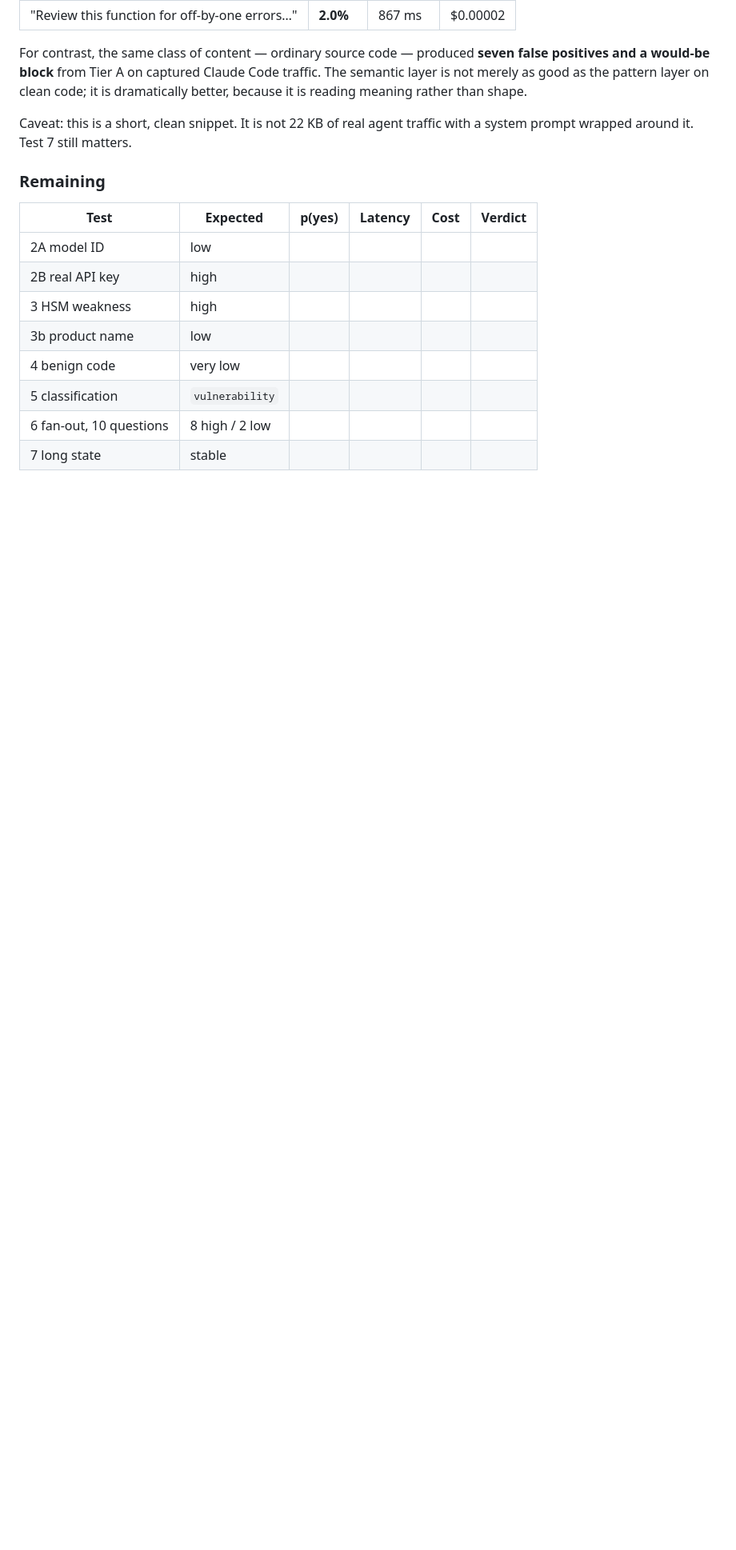
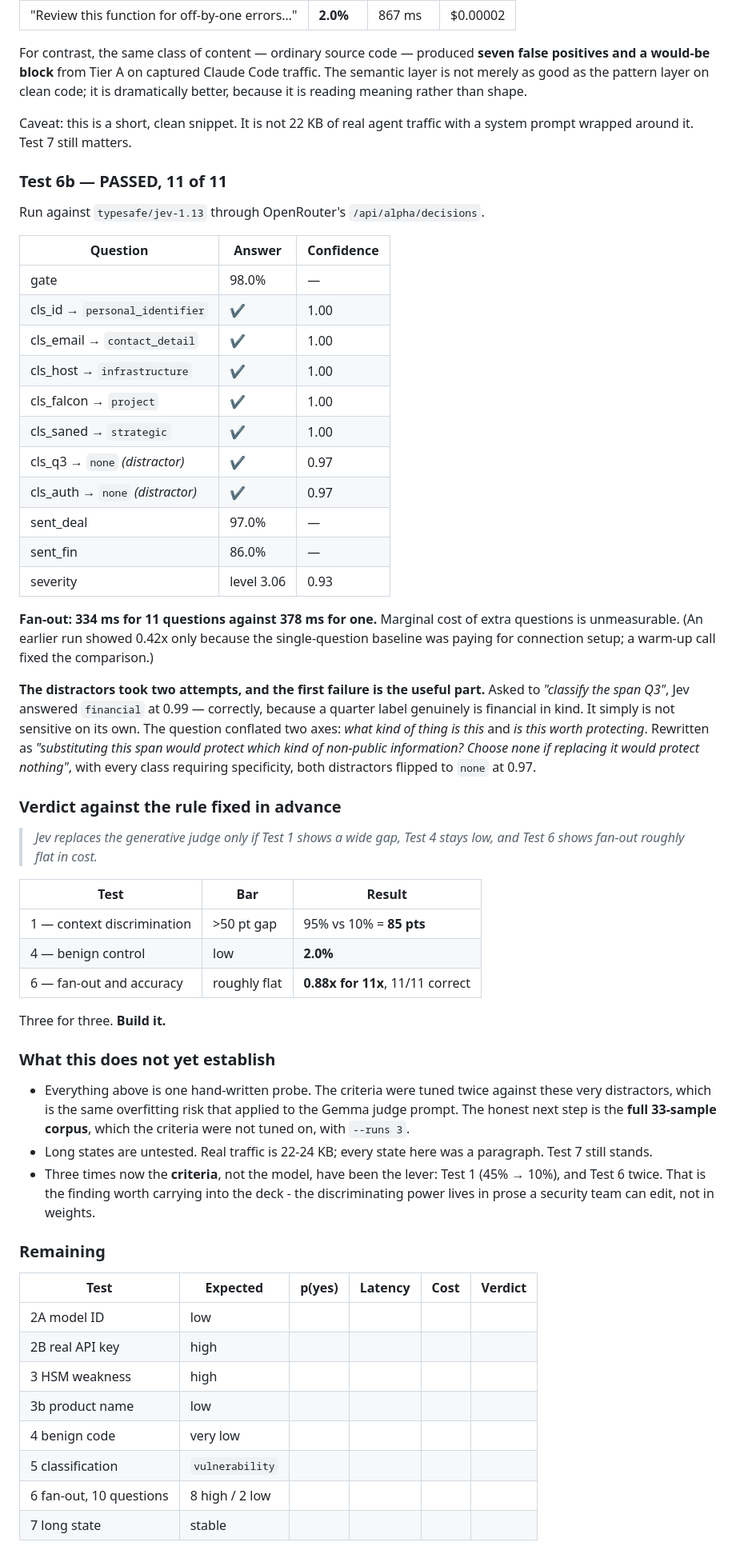
Before and after one commit to OsamaQh4/hajiz-dlp-gateway, a Markdown page: docs/jev-evaluation.md, the part around the change. Shown at 80% size. Drawn GitHub-style; blank space fills up the shorter version.

Commit message:
Jev evaluation: 11/11 on the ship-shaped test, all three criteria met

```diff
--- a/docs/jev-evaluation.md
+++ b/docs/jev-evaluation.md
@@ -394,6 +394,64 @@ shape.
 Caveat: this is a short, clean snippet. It is not 22 KB of real agent traffic
 with a system prompt wrapped around it. Test 7 still matters.
 
+### Test 6b — PASSED, 11 of 11
+
+Run against `typesafe/jev-1.13` through OpenRouter's `/api/alpha/decisions`.
+
+| Question | Answer | Confidence |
+|---|---|---|
+| gate | 98.0% | — |
+| cls_id → `personal_identifier` | ✔ | 1.00 |
+| cls_email → `contact_detail` | ✔ | 1.00 |
+| cls_host → `infrastructure` | ✔ | 1.00 |
+| cls_falcon → `project` | ✔ | 1.00 |
+| cls_saned → `strategic` | ✔ | 1.00 |
+| cls_q3 → `none` *(distractor)* | ✔ | 0.97 |
+| cls_auth → `none` *(distractor)* | ✔ | 0.97 |
+| sent_deal | 97.0% | — |
+| sent_fin | 86.0% | — |
+| severity | level 3.06 | 0.93 |
+
+**Fan-out: 334 ms for 11 questions against 378 ms for one.** Marginal cost of
+extra questions is unmeasurable. (An earlier run showed 0.42x only because the
+single-question baseline was paying for connection setup; a warm-up call fixed
+the comparison.)
+
+**The distractors took two attempts, and the first failure is the useful part.**
+Asked to *"classify the span Q3"*, Jev answered `financial` at 0.99 — correctly,
+because a quarter label genuinely is financial in kind. It simply is not
+sensitive on its own. The question conflated two axes: *what kind of thing is
+this* and *is this worth protecting*. Rewritten as *"substituting this span
+would protect which kind of non-public information? Choose none if replacing it
+would protect nothing"*, with every class requiring specificity, both
+distractors flipped to `none` at 0.97.
+
+### Verdict against the rule fixed in advance
+
+> *Jev replaces the generative judge only if Test 1 shows a wide gap, Test 4
+> stays low, and Test 6 shows fan-out roughly flat in cost.*
+
+| Test | Bar | Result |
+|---|---|---|
+| 1 — context discrimination | >50 pt gap | 95% vs 10% = **85 pts** |
+| 4 — benign control | low | **2.0%** |
+| 6 — fan-out and accuracy | roughly flat | **0.88x for 11x**, 11/11 correct |
+
+Three for three. **Build it.**
+
+### What this does not yet establish
+
+- Everything above is one hand-written probe. The criteria were tuned twice
+  against these very distractors, which is the same overfitting risk that
+  applied to the Gemma judge prompt. The honest next step is the **full 33-sample
+  corpus**, which the criteria were not tuned on, with `--runs 3`.
+- Long states are untested. Real traffic is 22-24 KB; every state here was a
+  paragraph. Test 7 still stands.
+- Three times now the **criteria**, not the model, have been the lever: Test 1
+  (45% → 10%), and Test 6 twice. That is the finding worth carrying into the
+  deck - the discriminating power lives in prose a security team can edit, not
+  in weights.
+
 ### Remaining
 
 | Test | Expected | p(yes) | Latency | Cost | Verdict |
```
